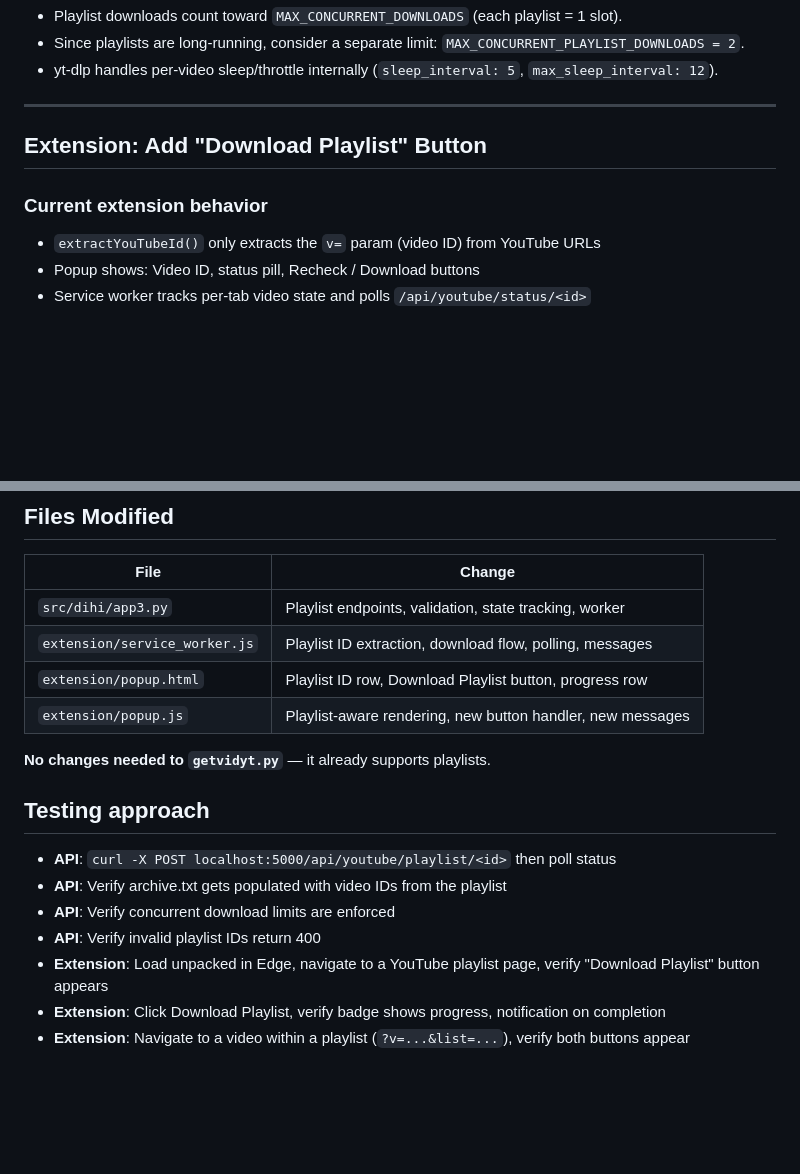
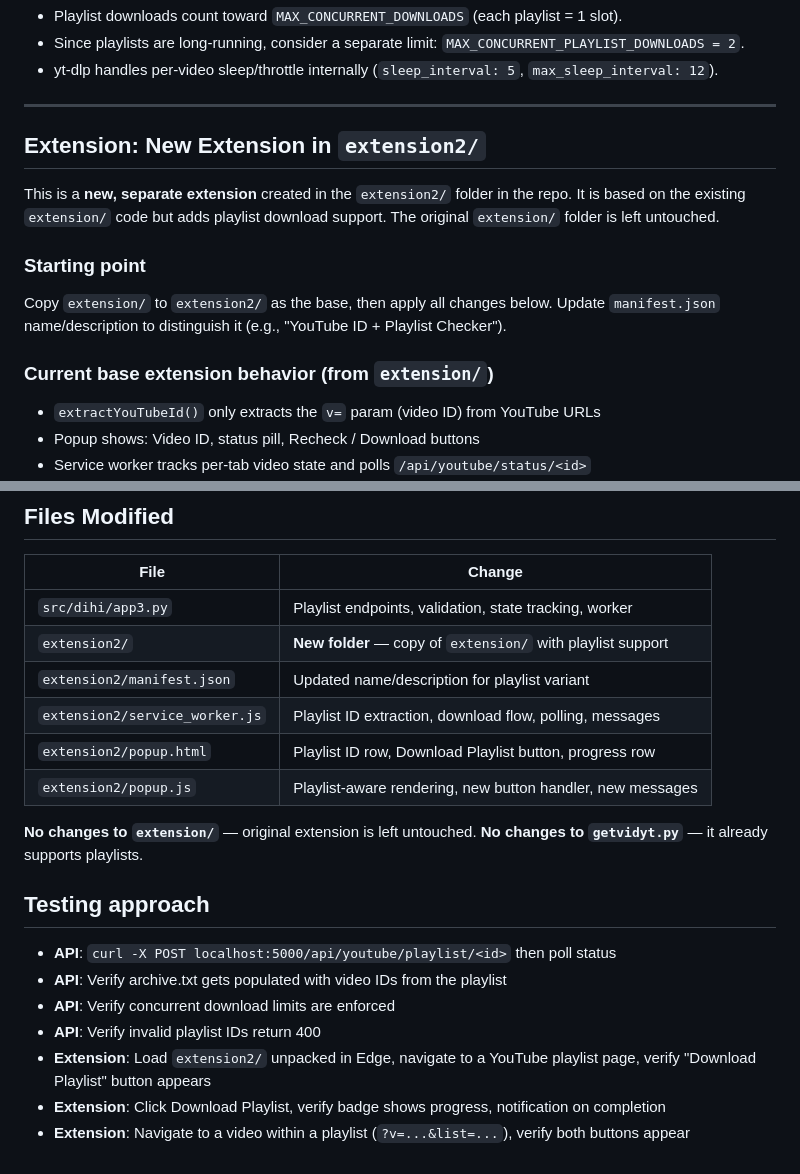
Before and after one commit to wuclark/dihi, a Markdown page: plan.playlist.md, 2 parts joined by grey strips. Rendered like a GitHub page; blank space fills up the shorter version.

Commit message:
Update plan: new extension in extension2/ folder, leave original untouched
https://claude.ai/code/session_019spyG5Ptf8uWHwv7dGaTqh

```diff
--- a/plan.playlist.md
+++ b/plan.playlist.md
@@ -111,9 +111,18 @@ Include playlist download count:
 
 ---
 
-## Extension: Add "Download Playlist" Button
+## Extension: New Extension in `extension2/`
 
-### Current extension behavior
+This is a **new, separate extension** created in the `extension2/` folder in the repo.
+It is based on the existing `extension/` code but adds playlist download support.
+The original `extension/` folder is left untouched.
+
+### Starting point
+
+Copy `extension/` to `extension2/` as the base, then apply all changes below.
+Update `manifest.json` name/description to distinguish it (e.g., "YouTube ID + Playlist Checker").
+
+### Current base extension behavior (from `extension/`)
 
 - `extractYouTubeId()` only extracts the `v=` param (video ID) from YouTube URLs
 - Popup shows: Video ID, status pill, Recheck / Download buttons
@@ -245,11 +254,14 @@ if (msg?.type === "GET_PLAYLIST_STATUS") {
 | File | Change |
 |------|--------|
 | `src/dihi/app3.py` | Playlist endpoints, validation, state tracking, worker |
-| `extension/service_worker.js` | Playlist ID extraction, download flow, polling, messages |
-| `extension/popup.html` | Playlist ID row, Download Playlist button, progress row |
-| `extension/popup.js` | Playlist-aware rendering, new button handler, new messages |
+| `extension2/` | **New folder** — copy of `extension/` with playlist support |
+| `extension2/manifest.json` | Updated name/description for playlist variant |
+| `extension2/service_worker.js` | Playlist ID extraction, download flow, polling, messages |
+| `extension2/popup.html` | Playlist ID row, Download Playlist button, progress row |
+| `extension2/popup.js` | Playlist-aware rendering, new button handler, new messages |
 
-**No changes needed to `getvidyt.py`** — it already supports playlists.
+**No changes to `extension/`** — original extension is left untouched.
+**No changes to `getvidyt.py`** — it already supports playlists.
 
 ## Testing approach
 
@@ -257,6 +269,6 @@ if (msg?.type === "GET_PLAYLIST_STATUS") {
 - **API**: Verify archive.txt gets populated with video IDs from the playlist
 - **API**: Verify concurrent download limits are enforced
 - **API**: Verify invalid playlist IDs return 400
-- **Extension**: Load unpacked in Edge, navigate to a YouTube playlist page, verify "Download Playlist" button appears
+- **Extension**: Load `extension2/` unpacked in Edge, navigate to a YouTube playlist page, verify "Download Playlist" button appears
 - **Extension**: Click Download Playlist, verify badge shows progress, notification on completion
 - **Extension**: Navigate to a video within a playlist (`?v=...&list=...`), verify both buttons appear
```
